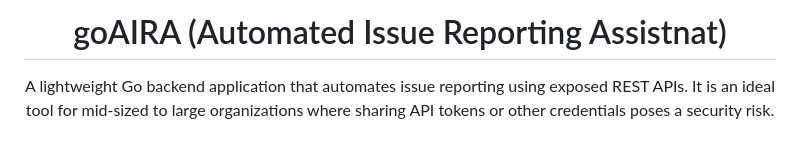
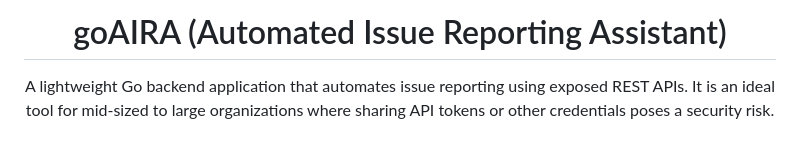
Before and after one commit to rebelnato/goAIRA, a Markdown page: README.md, the part around one of its changes. Drawn GitHub-style.

```diff
--- a/README.md
+++ b/README.md
@@ -1,5 +1,5 @@
 <div align="center">
-<h1>goAIRA (Automated Issue Reporting Assistnat)</h1>
+<h1>goAIRA (Automated Issue Reporting Assistant)</h1>
  A lightweight Go backend application that automates issue reporting using exposed REST APIs. It is an ideal tool for mid-sized to large organizations where sharing API tokens or other credentials poses a security risk.
 </div>
 
```
Also changed, not shown: other parts of README.md (+0 -6 lines).
